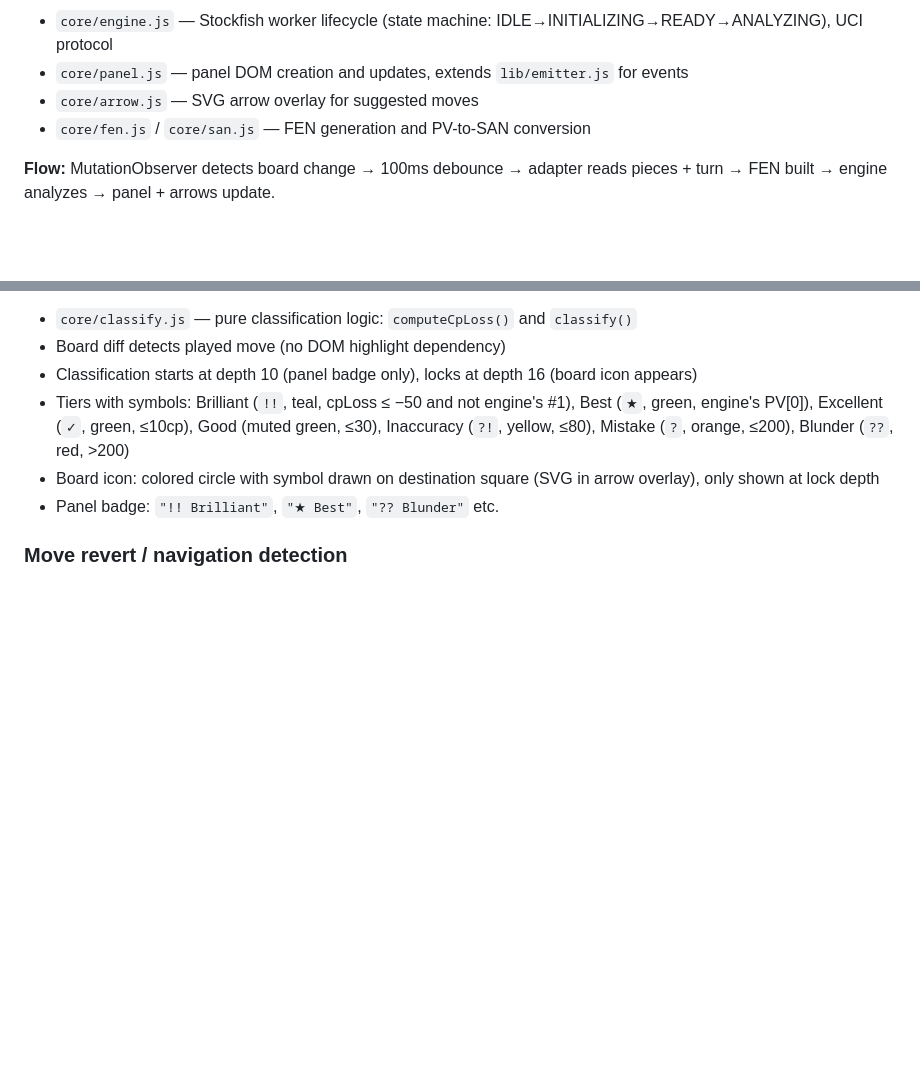
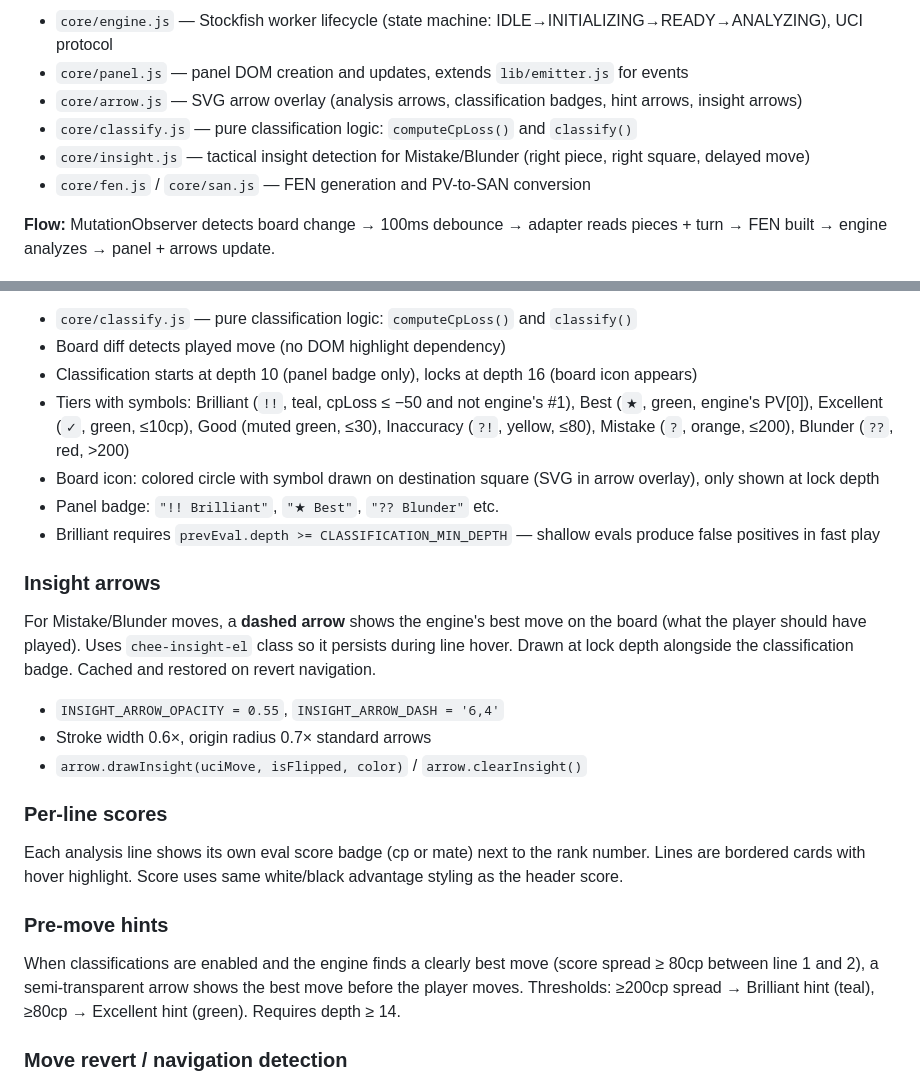
Before and after one commit to hong4rc/chee, a Markdown page: CLAUDE.md, 2 parts joined by grey strips. Drawn GitHub-style; blank space fills up the shorter version.

Commit message:
docs: update CLAUDE.md with insight arrows, per-line scores, hints, and Brilliant depth guard

```diff
--- a/CLAUDE.md
+++ b/CLAUDE.md
@@ -51,7 +51,9 @@ What `npm run release` does:
 **Core modules:**
 - `core/engine.js` — Stockfish worker lifecycle (state machine: IDLE→INITIALIZING→READY→ANALYZING), UCI protocol
 - `core/panel.js` — panel DOM creation and updates, extends `lib/emitter.js` for events
-- `core/arrow.js` — SVG arrow overlay for suggested moves
+- `core/arrow.js` — SVG arrow overlay (analysis arrows, classification badges, hint arrows, insight arrows)
+- `core/classify.js` — pure classification logic: `computeCpLoss()` and `classify()`
+- `core/insight.js` — tactical insight detection for Mistake/Blunder (right piece, right square, delayed move)
 - `core/fen.js` / `core/san.js` — FEN generation and PV-to-SAN conversion
 
 **Flow:** MutationObserver detects board change → 100ms debounce → adapter reads pieces + turn → FEN built → engine analyzes → panel + arrows update.
@@ -114,6 +116,23 @@ Chess sites update DOM elements (clocks, move lists, highlights) at unpredictabl
 - Tiers with symbols: Brilliant (`!!`, teal, cpLoss ≤ −50 and not engine's #1), Best (`★`, green, engine's PV[0]), Excellent (`✓`, green, ≤10cp), Good (muted green, ≤30), Inaccuracy (`?!`, yellow, ≤80), Mistake (`?`, orange, ≤200), Blunder (`??`, red, >200)
 - Board icon: colored circle with symbol drawn on destination square (SVG in arrow overlay), only shown at lock depth
 - Panel badge: `"!! Brilliant"`, `"★ Best"`, `"?? Blunder"` etc.
+- Brilliant requires `prevEval.depth >= CLASSIFICATION_MIN_DEPTH` — shallow evals produce false positives in fast play
+
+### Insight arrows
+
+For Mistake/Blunder moves, a **dashed arrow** shows the engine's best move on the board (what the player should have played). Uses `chee-insight-el` class so it persists during line hover. Drawn at lock depth alongside the classification badge. Cached and restored on revert navigation.
+
+- `INSIGHT_ARROW_OPACITY = 0.55`, `INSIGHT_ARROW_DASH = '6,4'`
+- Stroke width 0.6×, origin radius 0.7× standard arrows
+- `arrow.drawInsight(uciMove, isFlipped, color)` / `arrow.clearInsight()`
+
+### Per-line scores
+
+Each analysis line shows its own eval score badge (cp or mate) next to the rank number. Lines are bordered cards with hover highlight. Score uses same white/black advantage styling as the header score.
+
+### Pre-move hints
+
+When classifications are enabled and the engine finds a clearly best move (score spread ≥ 80cp between line 1 and 2), a semi-transparent arrow shows the best move before the player moves. Thresholds: ≥200cp spread → Brilliant hint (teal), ≥80cp → Excellent hint (green). Requires depth ≥ 14.
 
 ### Move revert / navigation detection
 
```
